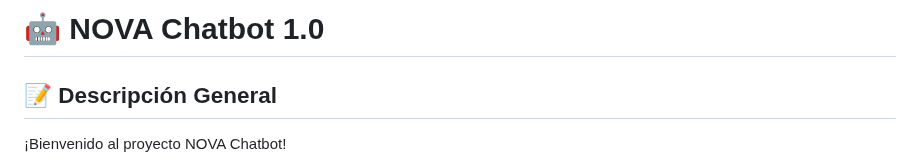
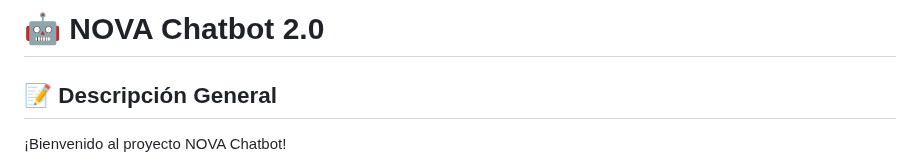
Before and after one commit to gruponovaeafit/chatbot-nova, a Markdown page: README.md, the part around the change. GitHub-like rendering.

Commit message:
Fix typo

```diff
--- a/README.md
+++ b/README.md
@@ -1,4 +1,4 @@
-# 🤖 NOVA Chatbot 1.0
+# 🤖 NOVA Chatbot 2.0
 
 ## 📝 Descripción General
 
```
